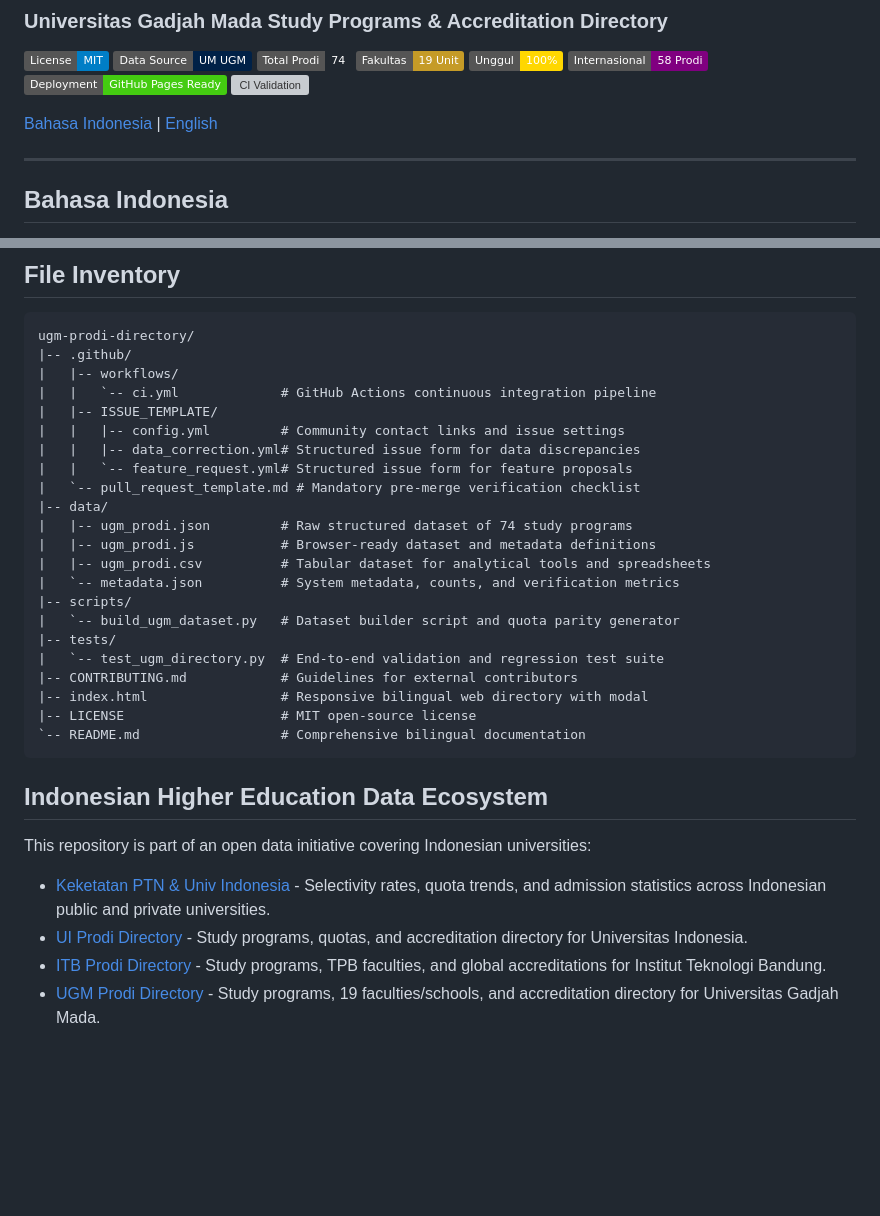
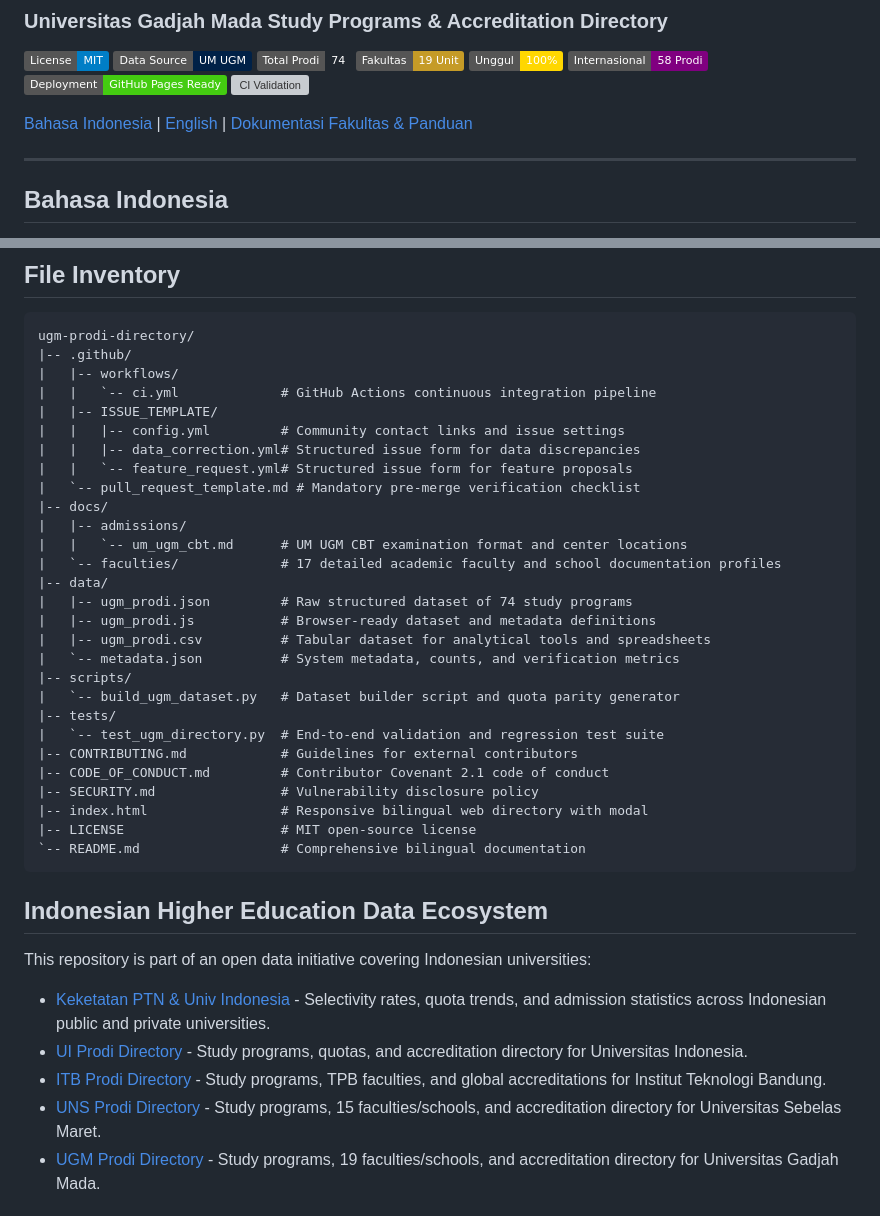
Before and after one commit to lunizura/ugm-prodi-directory, a Markdown page: README.md, 2 parts joined by grey strips. GitHub-like rendering; badges without logos; blank space fills up the shorter version; grey boxes are pictures that could not be loaded.

```diff
--- a/README.md
+++ b/README.md
@@ -10,7 +10,7 @@
 [![Deployment](https://img.shields.io/badge/Deployment-GitHub%20Pages%20Ready-brightgreen.svg)](https://lunizura.github.io/ugm-prodi-directory/)
 [![CI Validation](https://github.com/lunizura/ugm-prodi-directory/actions/workflows/ci.yml/badge.svg)](https://github.com/lunizura/ugm-prodi-directory/actions)
 
-[Bahasa Indonesia](#bahasa-indonesia) | [English](#english)
+[Bahasa Indonesia](#bahasa-indonesia) | [English](#english) | [Dokumentasi Fakultas & Panduan](#dokumentasi-profil-fakultas--panduan-akademik)
 
 ---
 
@@ -202,6 +150,10 @@ ugm-prodi-directory/
 |   |   |-- data_correction.yml# Structured issue form for data discrepancies
 |   |   `-- feature_request.yml# Structured issue form for feature proposals
 |   `-- pull_request_template.md # Mandatory pre-merge verification checklist
+|-- docs/
+|   |-- admissions/
+|   |   `-- um_ugm_cbt.md      # UM UGM CBT examination format and center locations
+|   `-- faculties/             # 17 detailed academic faculty and school documentation profiles
 |-- data/
 |   |-- ugm_prodi.json         # Raw structured dataset of 74 study programs
 |   |-- ugm_prodi.js           # Browser-ready dataset and metadata definitions
@@ -212,6 +164,8 @@ ugm-prodi-directory/
 |-- tests/
 |   `-- test_ugm_directory.py  # End-to-end validation and regression test suite
 |-- CONTRIBUTING.md            # Guidelines for external contributors
+|-- CODE_OF_CONDUCT.md         # Contributor Covenant 2.1 code of conduct
+|-- SECURITY.md                # Vulnerability disclosure policy
 |-- index.html                 # Responsive bilingual web directory with modal
 |-- LICENSE                    # MIT open-source license
 `-- README.md                  # Comprehensive bilingual documentation
@@ -224,6 +178,7 @@ This repository is part of an open data initiative covering Indonesian universit
 - [Keketatan PTN & Univ Indonesia](https://github.com/lunizura/keketatan-univ-indonesia) - Selectivity rates, quota trends, and admission statistics across Indonesian public and private universities.
 - [UI Prodi Directory](https://github.com/lunizura/ui-prodi-directory) - Study programs, quotas, and accreditation directory for Universitas Indonesia.
 - [ITB Prodi Directory](https://github.com/lunizura/itb-prodi-directory) - Study programs, TPB faculties, and global accreditations for Institut Teknologi Bandung.
+- [UNS Prodi Directory](https://github.com/lunizura/uns-prodi-directory) - Study programs, 15 faculties/schools, and accreditation directory for Universitas Sebelas Maret.
 - [UGM Prodi Directory](https://github.com/lunizura/ugm-prodi-directory) - Study programs, 19 faculties/schools, and accreditation directory for Universitas Gadjah Mada.
 
 ## License
```
Also changed, not shown: other parts of README.md (+33 -85 lines).
